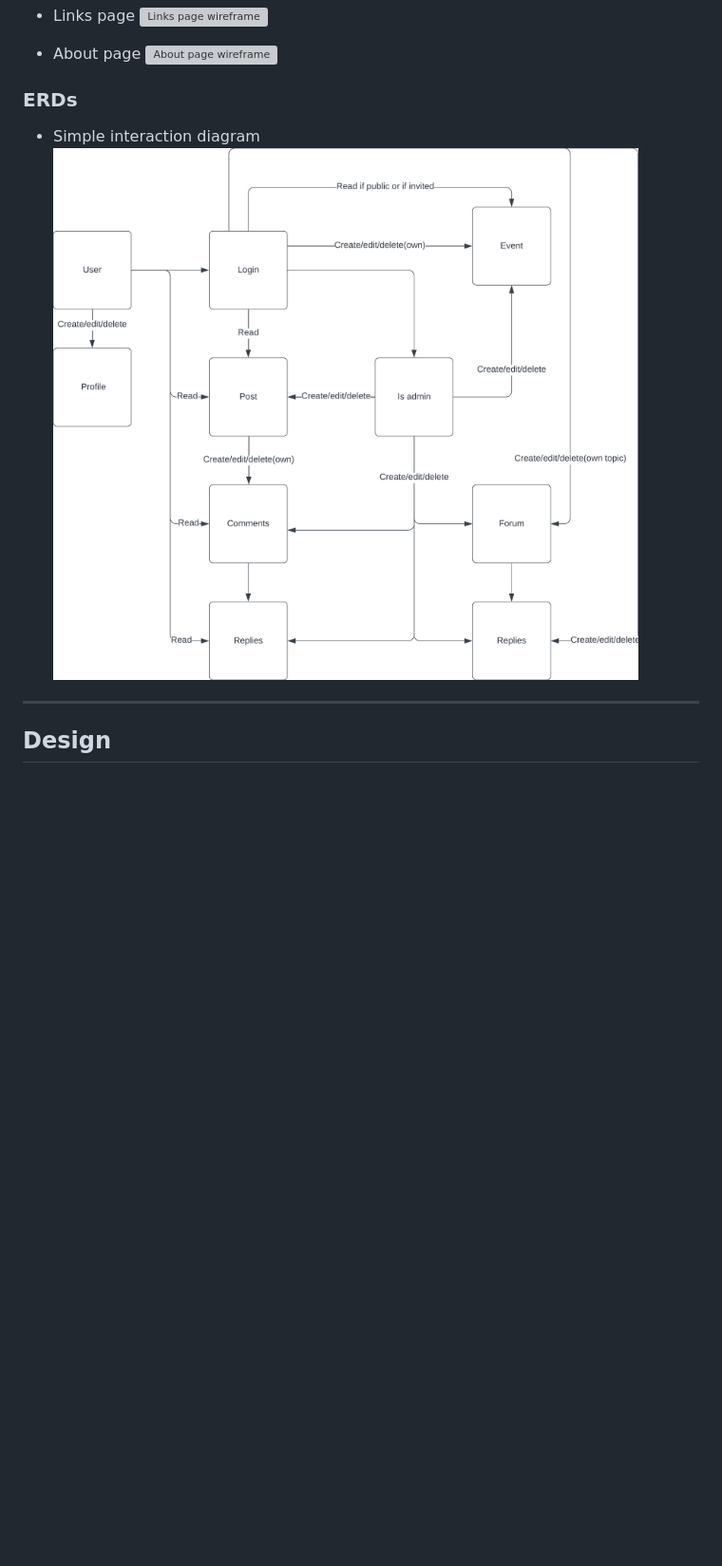
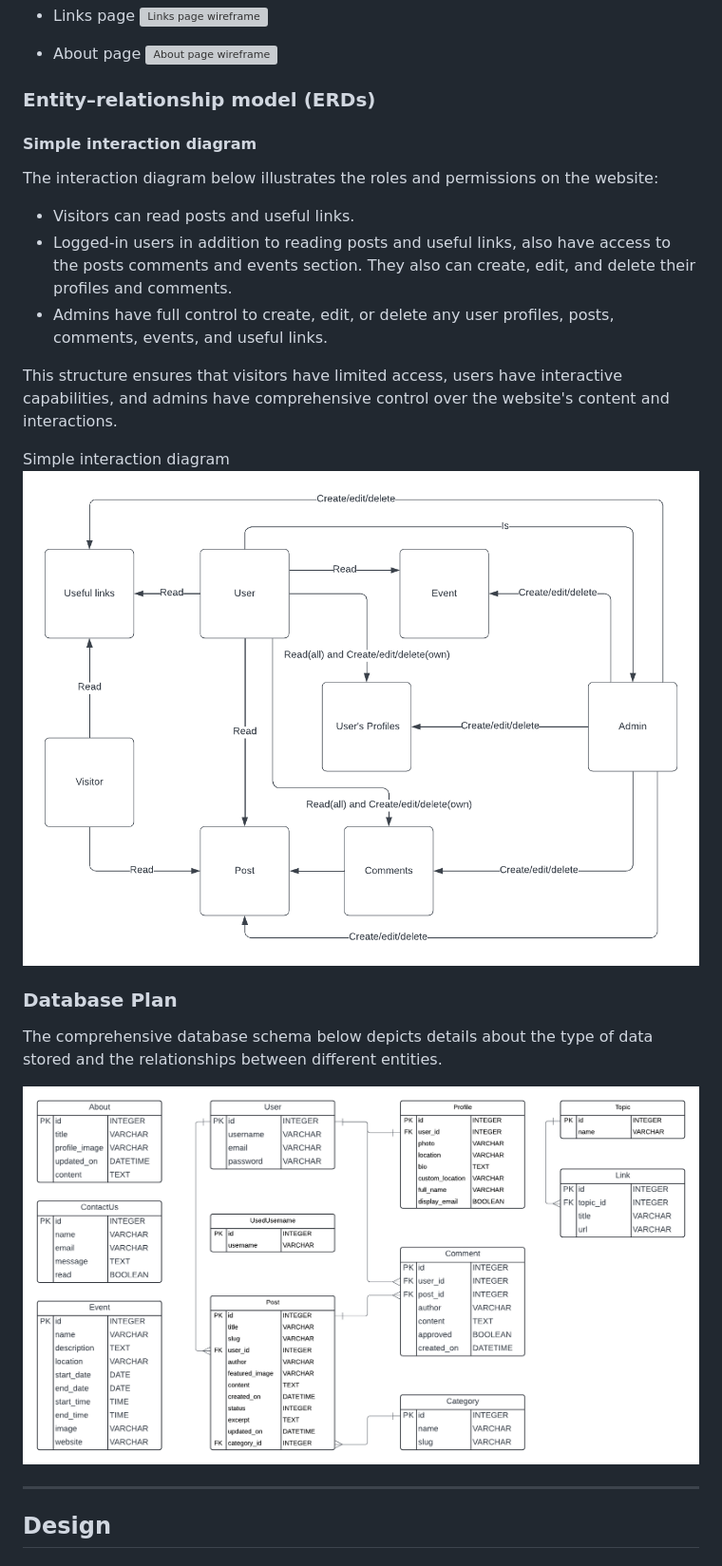
Before and after one commit to pswhdev/parenting_in_munich, a Markdown page: README.md, the part around the change printed below. Shown: that part at 95% size. GitHub-like rendering; pictures changed too: documentation/erds.png (added), documentation/simple-interaction.png (added), documentation/wireframes/simple_interaction_diagram.png (deleted); blank space fills up the shorter version; grey boxes are pictures that could not be loaded.

Commit message:
Update ERDs section on README

```diff
--- a/README.md
+++ b/README.md
@@ -39,12 +53,26 @@ Visit ythe deployed site [Parenting in Munich](https://parenting-in-munich-site-
 ![About page wireframe](documentation/wireframes/about_page.png)
 
 
-### ERDs
+### Entity–relationship model (ERDs)
 
-* Simple interaction diagram
-![Simple interaction diagram](documentation/wireframes/simple_interaction_diagram.png)
+#### Simple interaction diagram
+
+The interaction diagram below illustrates the roles and permissions on the website:
+- Visitors can read posts and useful links.
+- Logged-in users in addition to reading posts and useful links, also have access to the posts comments and events section. They also can create, edit, and delete their profiles and comments.
+- Admins have full control to create, edit, or delete any user profiles, posts, comments, events, and useful links.
+
+This structure ensures that visitors have limited access, users have interactive capabilities, and admins have comprehensive control over the website's content and interactions.
+
+Simple interaction diagram
+![Simple interaction diagram](documentation/simple-interaction.png)
 
 
+### Database Plan
+
+The comprehensive database schema below depicts details about the type of data stored and the relationships between different entities.
+
+![Data Base Schema](documentation/erds.png)
 
 ---
 
```
Also changed, not shown: other parts of README.md (+18 -4 lines).
